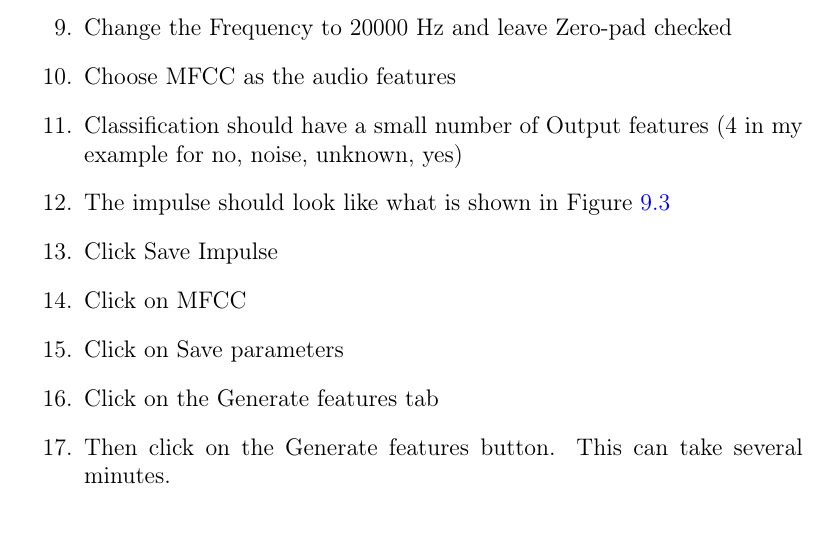
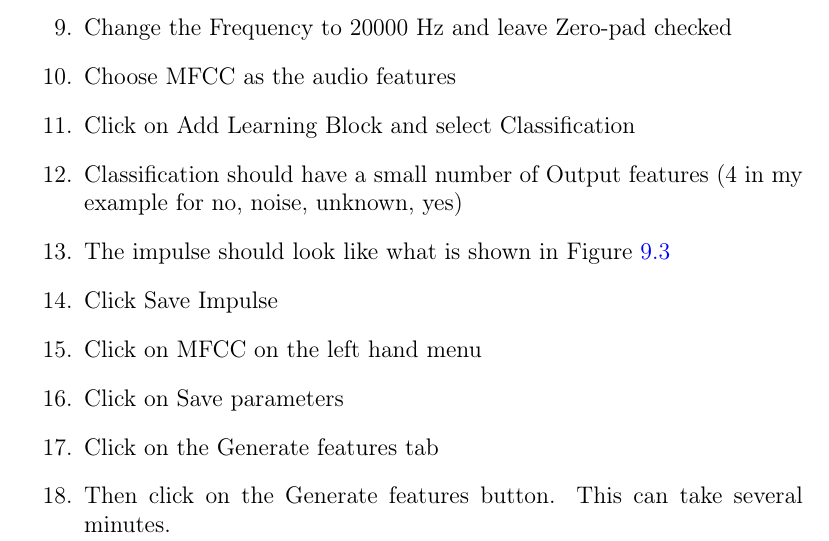
Before and after one commit to semcneil/Fundamentals-of-Microcontrollers-Laboratories, a LaTeX thesis (latex/manual.tex, which reads latex/machineLearning/machineLearning.tex): part of page 50 of 66, cut so that both start at the same text. Compiled offline with pdfLaTeX.

Commit message:
Updated machine learning

```diff
--- a/latex/machineLearning/machineLearning.tex
+++ b/latex/machineLearning/machineLearning.tex
@@ -53,6 +53,7 @@ account.
   \item Leave it on Time series data, window of 1000 ms, window increase of 500 ms.
   \item Change the Frequency to 20000 Hz and leave Zero-pad checked
   \item Choose MFCC as the audio features
+  \item Click on Add Learning Block and select Classification
   \item Classification should have a small number of Output features
           (4 in my example for no, noise, unknown, yes)
   \item The impulse should look like what is shown in Figure~\ref{fig:edgeimpulseimpulse}
@@ -65,7 +66,7 @@ account.
     \label{fig:edgeimpulseimpulse}
   \end{figure}
 
-  \item Click on MFCC
+  \item Click on MFCC on the left hand menu
   \item Click on Save parameters
   \item Click on the Generate features tab
   \item Then click on the Generate features button. This can take several minutes.
```
